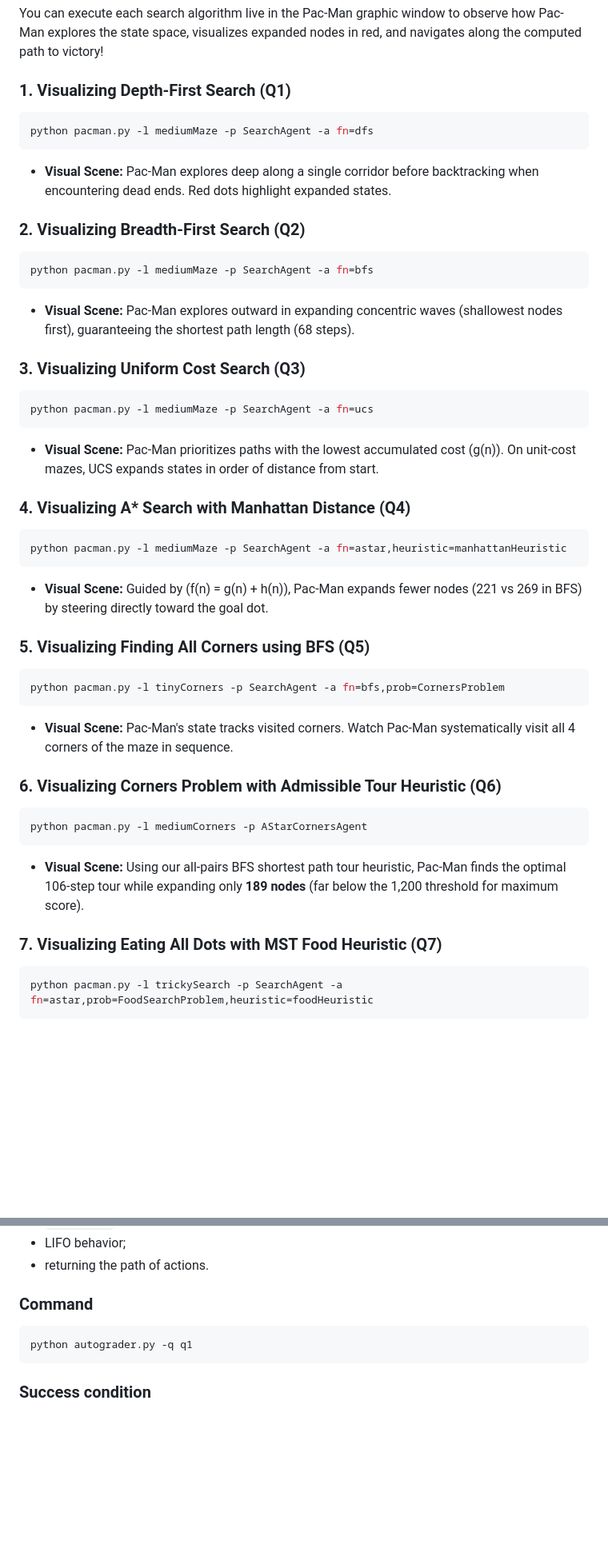
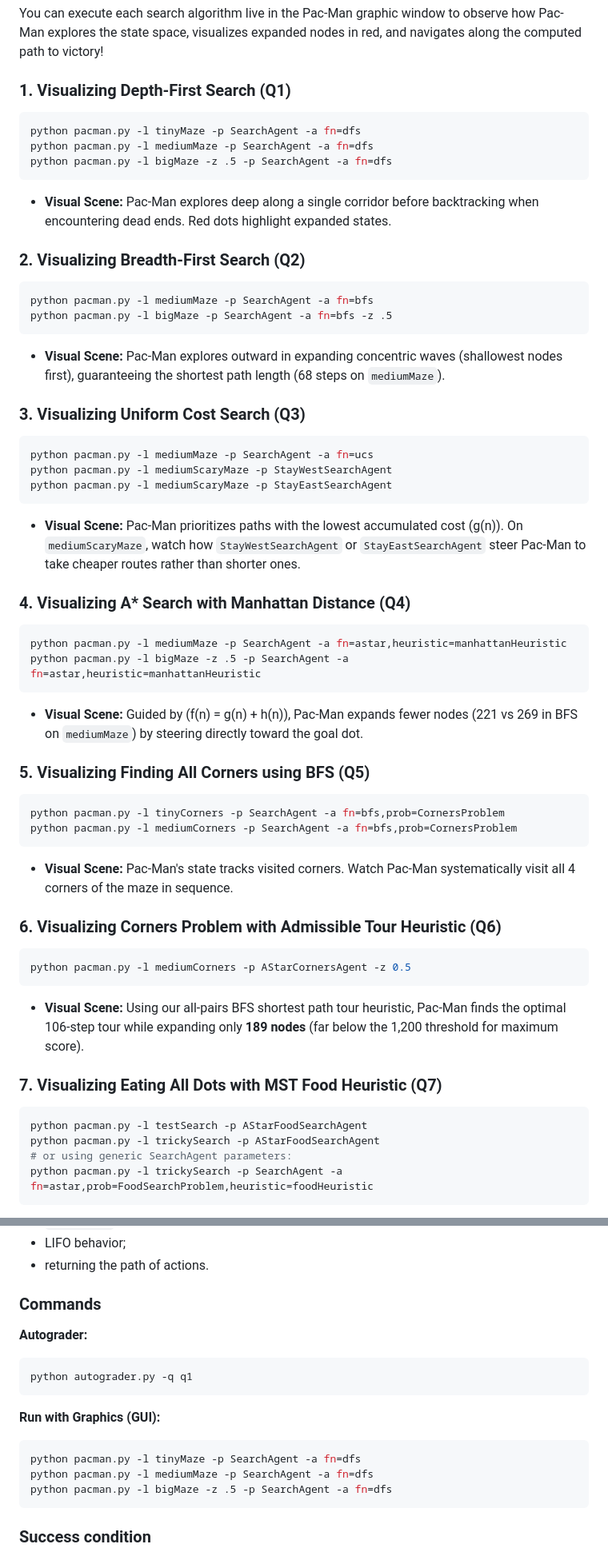
Before and after one commit to Raashidh-Rizvi/Pac-Man-Intelligent-Search, a Markdown page: README.md, 2 parts joined by grey strips. Shown at 80% size. Rendered like a GitHub page; blank space fills up the shorter version.

Commit message:
docs: update README with additional command examples and GUI options

````diff
--- a/README.md
+++ b/README.md
@@ -48,42 +48,52 @@ You can execute each search algorithm live in the Pac-Man graphic window to obse
 
 ### 1. Visualizing Depth-First Search (Q1)
 ```powershell
+python pacman.py -l tinyMaze -p SearchAgent -a fn=dfs
 python pacman.py -l mediumMaze -p SearchAgent -a fn=dfs
+python pacman.py -l bigMaze -z .5 -p SearchAgent -a fn=dfs
 ```
 * **Visual Scene:** Pac-Man explores deep along a single corridor before backtracking when encountering dead ends. Red dots highlight expanded states.
 
 ### 2. Visualizing Breadth-First Search (Q2)
 ```powershell
 python pacman.py -l mediumMaze -p SearchAgent -a fn=bfs
+python pacman.py -l bigMaze -p SearchAgent -a fn=bfs -z .5
 ```
-* **Visual Scene:** Pac-Man explores outward in expanding concentric waves (shallowest nodes first), guaranteeing the shortest path length (68 steps).
+* **Visual Scene:** Pac-Man explores outward in expanding concentric waves (shallowest nodes first), guaranteeing the shortest path length (68 steps on `mediumMaze`).
 
 ### 3. Visualizing Uniform Cost Search (Q3)
 ```powershell
 python pacman.py -l mediumMaze -p SearchAgent -a fn=ucs
+python pacman.py -l mediumScaryMaze -p StayWestSearchAgent
+python pacman.py -l mediumScaryMaze -p StayEastSearchAgent
 ```
-* **Visual Scene:** Pac-Man prioritizes paths with the lowest accumulated cost \(g(n)\). On unit-cost mazes, UCS expands states in order of distance from start.
+* **Visual Scene:** Pac-Man prioritizes paths with the lowest accumulated cost \(g(n)\). On `mediumScaryMaze`, watch how `StayWestSearchAgent` or `StayEastSearchAgent` steer Pac-Man to take cheaper routes rather than shorter ones.
 
 ### 4. Visualizing A* Search with Manhattan Distance (Q4)
 ```powershell
 python pacman.py -l mediumMaze -p SearchAgent -a fn=astar,heuristic=manhattanHeuristic
+python pacman.py -l bigMaze -z .5 -p SearchAgent -a fn=astar,heuristic=manhattanHeuristic
 ```
-* **Visual Scene:** Guided by \(f(n) = g(n) + h(n)\), Pac-Man expands fewer nodes (221 vs 269 in BFS) by steering directly toward the goal dot.
+* **Visual Scene:** Guided by \(f(n) = g(n) + h(n)\), Pac-Man expands fewer nodes (221 vs 269 in BFS on `mediumMaze`) by steering directly toward the goal dot.
 
 ### 5. Visualizing Finding All Corners using BFS (Q5)
 ```powershell
 python pacman.py -l tinyCorners -p SearchAgent -a fn=bfs,prob=CornersProblem
+python pacman.py -l mediumCorners -p SearchAgent -a fn=bfs,prob=CornersProblem
 ```
 * **Visual Scene:** Pac-Man's state tracks visited corners. Watch Pac-Man systematically visit all 4 corners of the maze in sequence.
 
 ### 6. Visualizing Corners Problem with Admissible Tour Heuristic (Q6)
 ```powershell
-python pacman.py -l mediumCorners -p AStarCornersAgent
+python pacman.py -l mediumCorners -p AStarCornersAgent -z 0.5
 ```
 * **Visual Scene:** Using our all-pairs BFS shortest path tour heuristic, Pac-Man finds the optimal 106-step tour while expanding only **189 nodes** (far below the 1,200 threshold for maximum score).
 
 ### 7. Visualizing Eating All Dots with MST Food Heuristic (Q7)
 ```powershell
+python pacman.py -l testSearch -p AStarFoodSearchAgent
+python pacman.py -l trickySearch -p AStarFoodSearchAgent
+# or using generic SearchAgent parameters:
 python pacman.py -l trickySearch -p SearchAgent -a fn=astar,prob=FoodSearchProblem,heuristic=foodHeuristic
 ```
 * **Visual Scene:** Combining nearest-food maze distance with Prim's Minimum Spanning Tree (MST) cost, Pac-Man eats all food dots expanding only **255 nodes** (out of 15,000 max allowed).
@@ -285,10 +298,18 @@ Implement graph-search DFS in `search.py`.
 - LIFO behavior;
 - returning the path of actions.
 
-### Command
+### Commands
 
+**Autograder:**
 ```bash
 python autograder.py -q q1
+```
+
+**Run with Graphics (GUI):**
+```bash
+python pacman.py -l tinyMaze -p SearchAgent -a fn=dfs
+python pacman.py -l mediumMaze -p SearchAgent -a fn=dfs
+python pacman.py -l bigMaze -z .5 -p SearchAgent -a fn=dfs
 ```
 
 ### Success condition
````
Also changed, not shown: other parts of README.md (+54 -7 lines).
